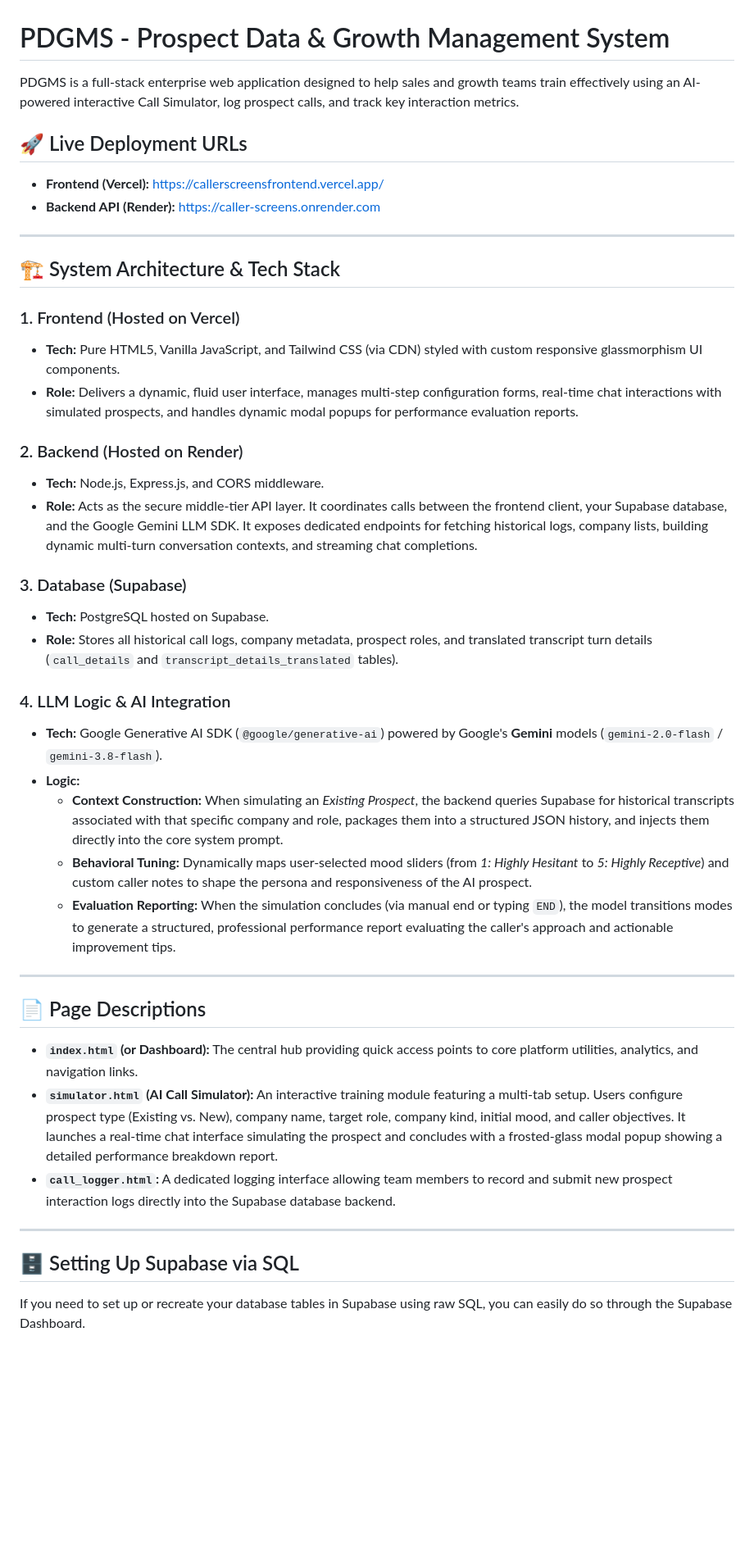
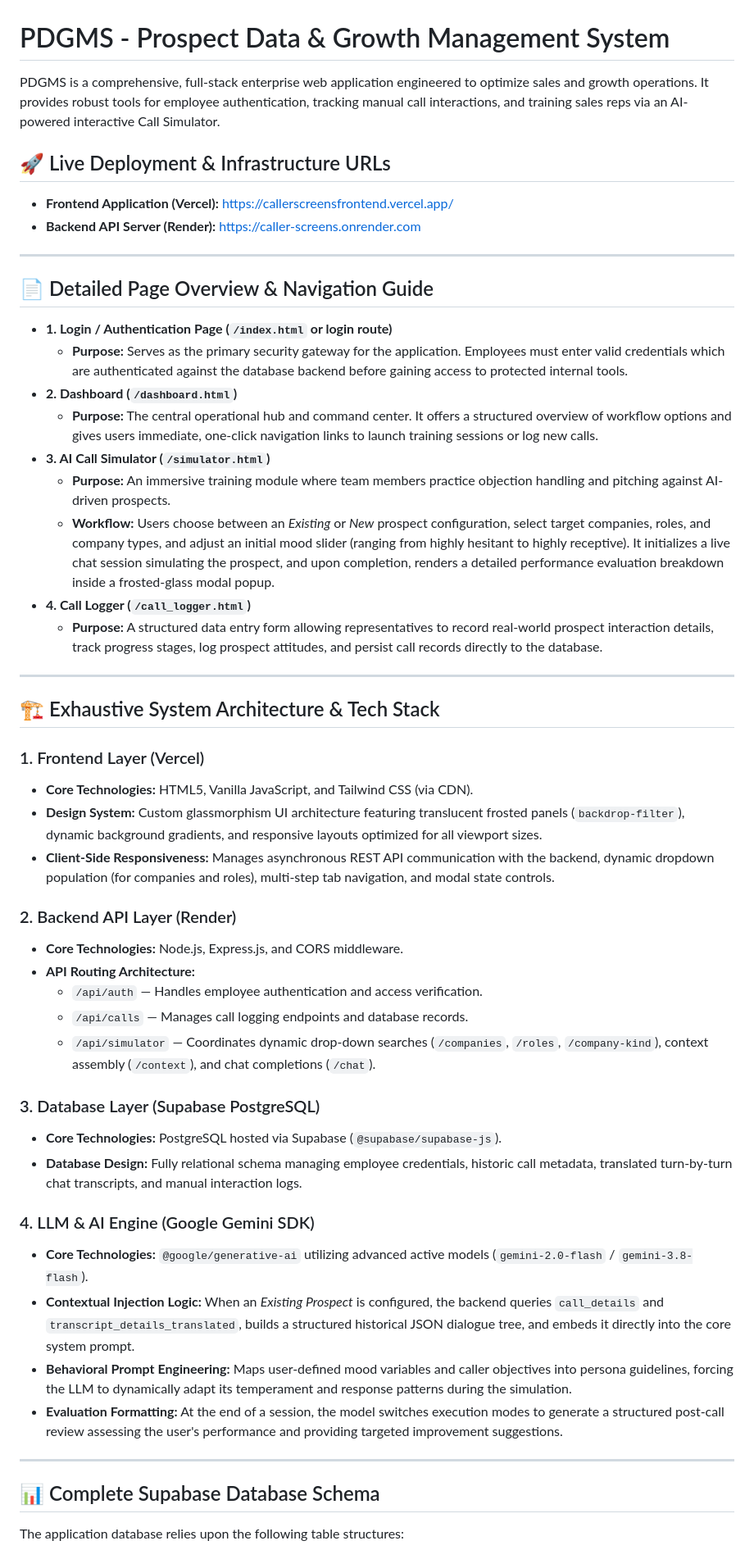
Before and after one commit to roshankandukuri62-arch/caller_screens, a Markdown page: README.md, the part around one of its changes. Shown at 82% size. Rendered like a GitHub page; blank space fills up the shorter version.

```diff
--- a/README.md
+++ b/README.md
@@ -1,45 +1,54 @@
 # PDGMS - Prospect Data & Growth Management System
 
-PDGMS is a full-stack enterprise web application designed to help sales and growth teams train effectively using an AI-powered interactive Call Simulator, log prospect calls, and track key interaction metrics.
+PDGMS is a comprehensive, full-stack enterprise web application engineered to optimize sales and growth operations. It provides robust tools for employee authentication, tracking manual call interactions, and training sales reps via an AI-powered interactive Call Simulator.
 
-## 🚀 Live Deployment URLs
-* **Frontend (Vercel):** [https://callerscreensfrontend.vercel.app/](https://callerscreensfrontend.vercel.app/)
-* **Backend API (Render):** [https://caller-screens.onrender.com](https://caller-screens.onrender.com)
+## 🚀 Live Deployment & Infrastructure URLs
+* **Frontend Application (Vercel):** [https://callerscreensfrontend.vercel.app/](https://callerscreensfrontend.vercel.app/)
+* **Backend API Server (Render):** [https://caller-screens.onrender.com](https://caller-screens.onrender.com)
 
 ---
 
-## 🏗️ System Architecture & Tech Stack
+## 📄 Detailed Page Overview & Navigation Guide
 
-### 1. Frontend (Hosted on Vercel)
-* **Tech:** Pure HTML5, Vanilla JavaScript, and Tailwind CSS (via CDN) styled with custom responsive glassmorphism UI components.
-* **Role:** Delivers a dynamic, fluid user interface, manages multi-step configuration forms, real-time chat interactions with simulated prospects, and handles dynamic modal popups for performance evaluation reports.
-
-### 2. Backend (Hosted on Render)
-* **Tech:** Node.js, Express.js, and CORS middleware.
-* **Role:** Acts as the secure middle-tier API layer. It coordinates calls between the frontend client, your Supabase database, and the Google Gemini LLM SDK. It exposes dedicated endpoints for fetching historical logs, company lists, building dynamic multi-turn conversation contexts, and streaming chat completions.
-
-### 3. Database (Supabase)
-* **Tech:** PostgreSQL hosted on Supabase.
-* **Role:** Stores all historical call logs, company metadata, prospect roles, and translated transcript turn details (`call_details` and `transcript_details_translated` tables).
-
-### 4. LLM Logic & AI Integration
-* **Tech:** Google Generative AI SDK (`@google/generative-ai`) powered by Google's **Gemini** models (`gemini-2.0-flash` / `gemini-3.8-flash`).
-* **Logic:**
-  - **Context Construction:** When simulating an *Existing Prospect*, the backend queries Supabase for historical transcripts associated with that specific company and role, packages them into a structured JSON history, and injects them directly into the core system prompt.
-  - **Behavioral Tuning:** Dynamically maps user-selected mood sliders (from *1: Highly Hesitant* to *5: Highly Receptive*) and custom caller notes to shape the persona and responsiveness of the AI prospect.
-  - **Evaluation Reporting:** When the simulation concludes (via manual end or typing `END`), the model transitions modes to generate a structured, professional performance report evaluating the caller's approach and actionable improvement tips.
+* **1. Login / Authentication Page (`/index.html` or login route)**
+  * **Purpose:** Serves as the primary security gateway for the application. Employees must enter valid credentials which are authenticated against the database backend before gaining access to protected internal tools.
+* **2. Dashboard (`/dashboard.html`)**
+  * **Purpose:** The central operational hub and command center. It offers a structured overview of workflow options and gives users immediate, one-click navigation links to launch training sessions or log new calls.
+* **3. AI Call Simulator (`/simulator.html`)**
+  * **Purpose:** An immersive training module where team members practice objection handling and pitching against AI-driven prospects.
+  * **Workflow:** Users choose between an *Existing* or *New* prospect configuration, select target companies, roles, and company types, and adjust an initial mood slider (ranging from highly hesitant to highly receptive). It initializes a live chat session simulating the prospect, and upon completion, renders a detailed performance evaluation breakdown inside a frosted-glass modal popup.
+* **4. Call Logger (`/call_logger.html`)**
+  * **Purpose:** A structured data entry form allowing representatives to record real-world prospect interaction details, track progress stages, log prospect attitudes, and persist call records directly to the database.
 
 ---
 
-## 📄 Page Descriptions
+## 🏗️ Exhaustive System Architecture & Tech Stack
 
-* **`index.html` (or Dashboard):** The central hub providing quick access points to core platform utilities, analytics, and navigation links.
-* **`simulator.html` (AI Call Simulator):** An interactive training module featuring a multi-tab setup. Users configure prospect type (Existing vs. New), company name, target role, company kind, initial mood, and caller objectives. It launches a real-time chat interface simulating the prospect and concludes with a frosted-glass modal popup showing a detailed performance breakdown report.
-* **`call_logger.html`:** A dedicated logging interface allowing team members to record and submit new prospect interaction logs directly into the Supabase database backend.
+### 1. Frontend Layer (Vercel)
+* **Core Technologies:** HTML5, Vanilla JavaScript, and Tailwind CSS (via CDN).
+* **Design System:** Custom glassmorphism UI architecture featuring translucent frosted panels (`backdrop-filter`), dynamic background gradients, and responsive layouts optimized for all viewport sizes.
+* **Client-Side Responsiveness:** Manages asynchronous REST API communication with the backend, dynamic dropdown population (for companies and roles), multi-step tab navigation, and modal state controls.
+
+### 2. Backend API Layer (Render)
+* **Core Technologies:** Node.js, Express.js, and CORS middleware.
+* **API Routing Architecture:**
+  * `/api/auth` — Handles employee authentication and access verification.
+  * `/api/calls` — Manages call logging endpoints and database records.
+  * `/api/simulator` — Coordinates dynamic drop-down searches (`/companies`, `/roles`, `/company-kind`), context assembly (`/context`), and chat completions (`/chat`).
+
+### 3. Database Layer (Supabase PostgreSQL)
+* **Core Technologies:** PostgreSQL hosted via Supabase (`@supabase/supabase-js`).
+* **Database Design:** Fully relational schema managing employee credentials, historic call metadata, translated turn-by-turn chat transcripts, and manual interaction logs.
+
+### 4. LLM & AI Engine (Google Gemini SDK)
+* **Core Technologies:** `@google/generative-ai` utilizing advanced active models (`gemini-2.0-flash` / `gemini-3.8-flash`).
+* **Contextual Injection Logic:** When an *Existing Prospect* is configured, the backend queries `call_details` and `transcript_details_translated`, builds a structured historical JSON dialogue tree, and embeds it directly into the core system prompt.
+* **Behavioral Prompt Engineering:** Maps user-defined mood variables and caller objectives into persona guidelines, forcing the LLM to dynamically adapt its temperament and response patterns during the simulation.
+* **Evaluation Formatting:** At the end of a session, the model switches execution modes to generate a structured post-call review assessing the user's performance and providing targeted improvement suggestions.
 
 ---
 
-## 🗄️ Setting Up Supabase via SQL
+## 📊 Complete Supabase Database Schema
 
-If you need to set up or recreate your database tables in Supabase using raw SQL, you can easily do so through the Supabase Dashboard.
+The application database relies upon the following table structures:
 
```
Also changed, not shown: other parts of README.md (+86 -22 lines).
